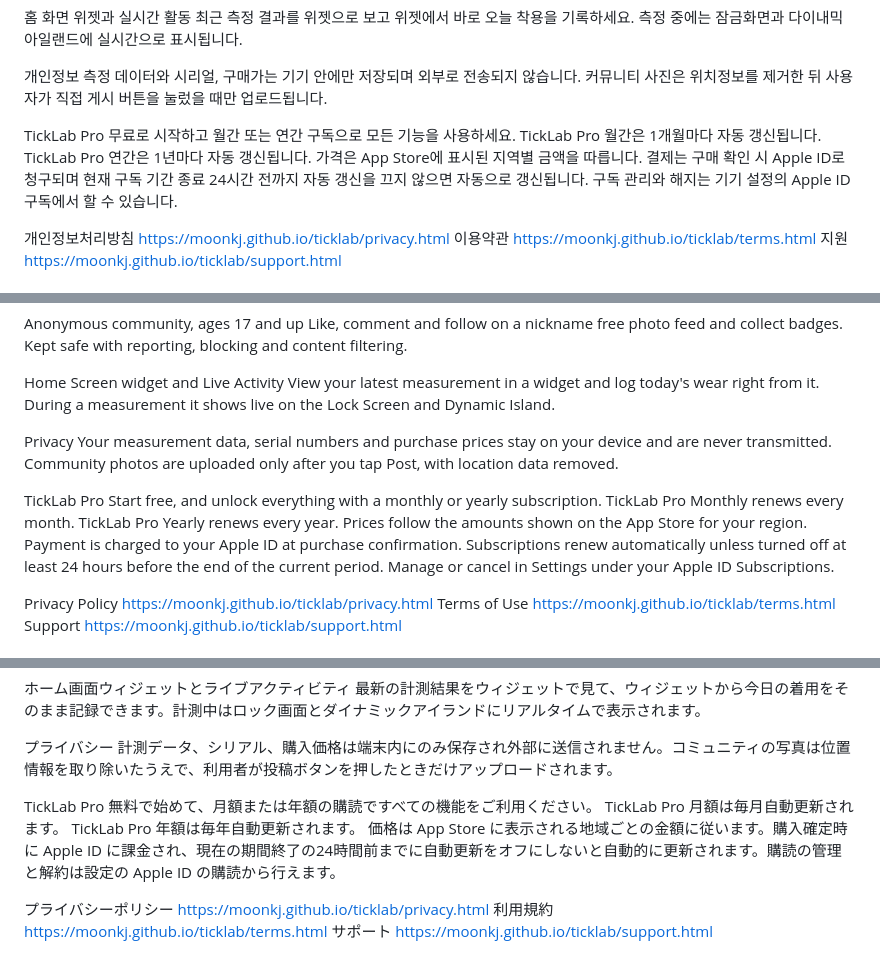
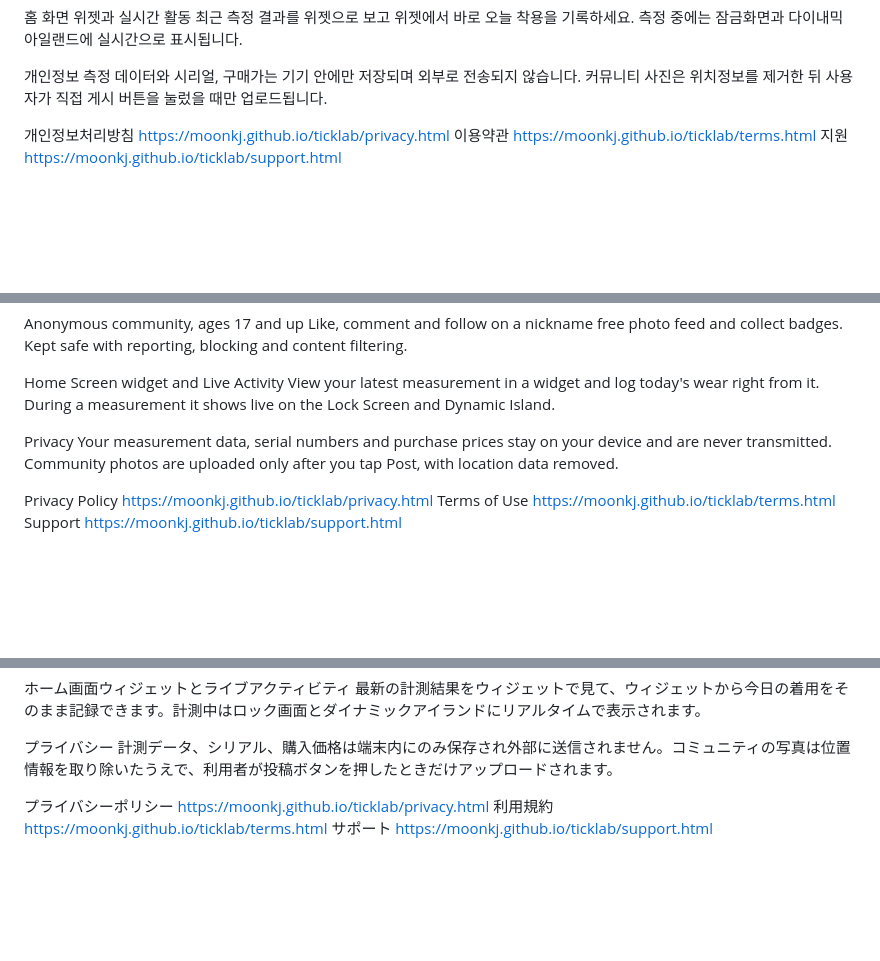
Before and after one commit to moonkj/ticklab, a Markdown page: docs/appstore_listing.md, 3 parts joined by grey strips. GitHub-like rendering; blank space fills up the shorter version.

```diff
--- a/docs/appstore_listing.md
+++ b/docs/appstore_listing.md
@@ -33,12 +33,6 @@ TickLab은 내 시계와 함께하는 모든 순간을 기록하고 관리하고
 
 개인정보
 측정 데이터와 시리얼, 구매가는 기기 안에만 저장되며 외부로 전송되지 않습니다. 커뮤니티 사진은 위치정보를 제거한 뒤 사용자가 직접 게시 버튼을 눌렀을 때만 업로드됩니다.
-
-TickLab Pro
-무료로 시작하고 월간 또는 연간 구독으로 모든 기능을 사용하세요.
-TickLab Pro 월간은 1개월마다 자동 갱신됩니다.
-TickLab Pro 연간은 1년마다 자동 갱신됩니다.
-가격은 App Store에 표시된 지역별 금액을 따릅니다. 결제는 구매 확인 시 Apple ID로 청구되며 현재 구독 기간 종료 24시간 전까지 자동 갱신을 끄지 않으면 자동으로 갱신됩니다. 구독 관리와 해지는 기기 설정의 Apple ID 구독에서 할 수 있습니다.
 
 개인정보처리방침 https://moonkj.github.io/ticklab/privacy.html
 이용약관 https://moonkj.github.io/ticklab/terms.html
@@ -92,12 +86,6 @@ View your latest measurement in a widget and log today's wear right from it. Dur
 Privacy
 Your measurement data, serial numbers and purchase prices stay on your device and are never transmitted. Community photos are uploaded only after you tap Post, with location data removed.
 
-TickLab Pro
-Start free, and unlock everything with a monthly or yearly subscription.
-TickLab Pro Monthly renews every month.
-TickLab Pro Yearly renews every year.
-Prices follow the amounts shown on the App Store for your region. Payment is charged to your Apple ID at purchase confirmation. Subscriptions renew automatically unless turned off at least 24 hours before the end of the current period. Manage or cancel in Settings under your Apple ID Subscriptions.
-
 Privacy Policy https://moonkj.github.io/ticklab/privacy.html
 Terms of Use https://moonkj.github.io/ticklab/terms.html
 Support https://moonkj.github.io/ticklab/support.html
@@ -149,12 +137,6 @@ TickLab は時計と過ごすすべての瞬間を記録し、管理し、分析
 
 プライバシー
 計測データ、シリアル、購入価格は端末内にのみ保存され外部に送信されません。コミュニティの写真は位置情報を取り除いたうえで、利用者が投稿ボタンを押したときだけアップロードされます。
-
-TickLab Pro
-無料で始めて、月額または年額の購読ですべての機能をご利用ください。
-TickLab Pro 月額は毎月自動更新されます。
-TickLab Pro 年額は毎年自動更新されます。
-価格は App Store に表示される地域ごとの金額に従います。購入確定時に Apple ID に課金され、現在の期間終了の24時間前までに自動更新をオフにしないと自動的に更新されます。購読の管理と解約は設定の Apple ID の購読から行えます。
 
 プライバシーポリシー https://moonkj.github.io/ticklab/privacy.html
 利用規約 https://moonkj.github.io/ticklab/terms.html
```
Also changed, not shown: other parts of docs/appstore_listing.md (+0 -30 lines).
